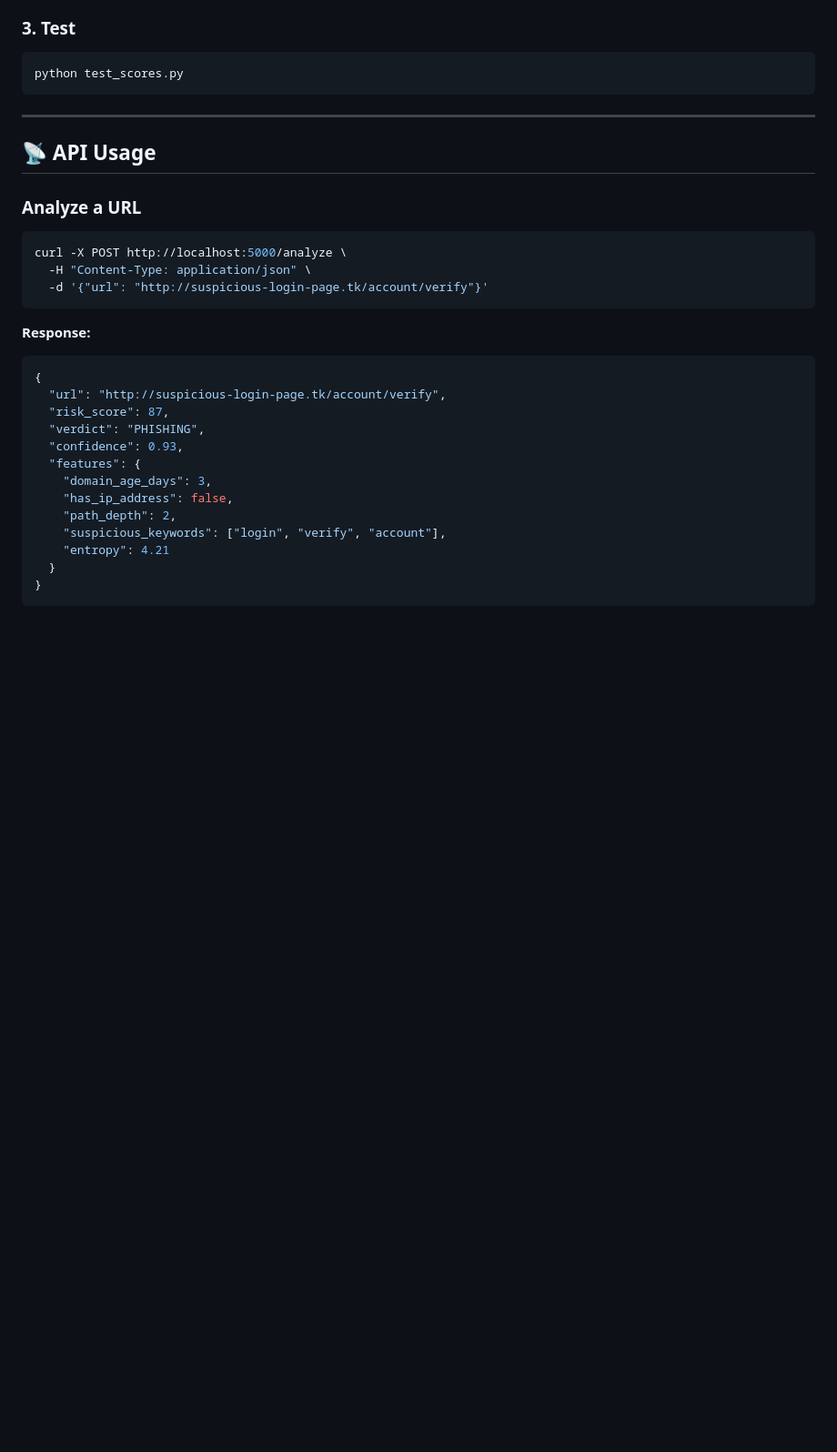
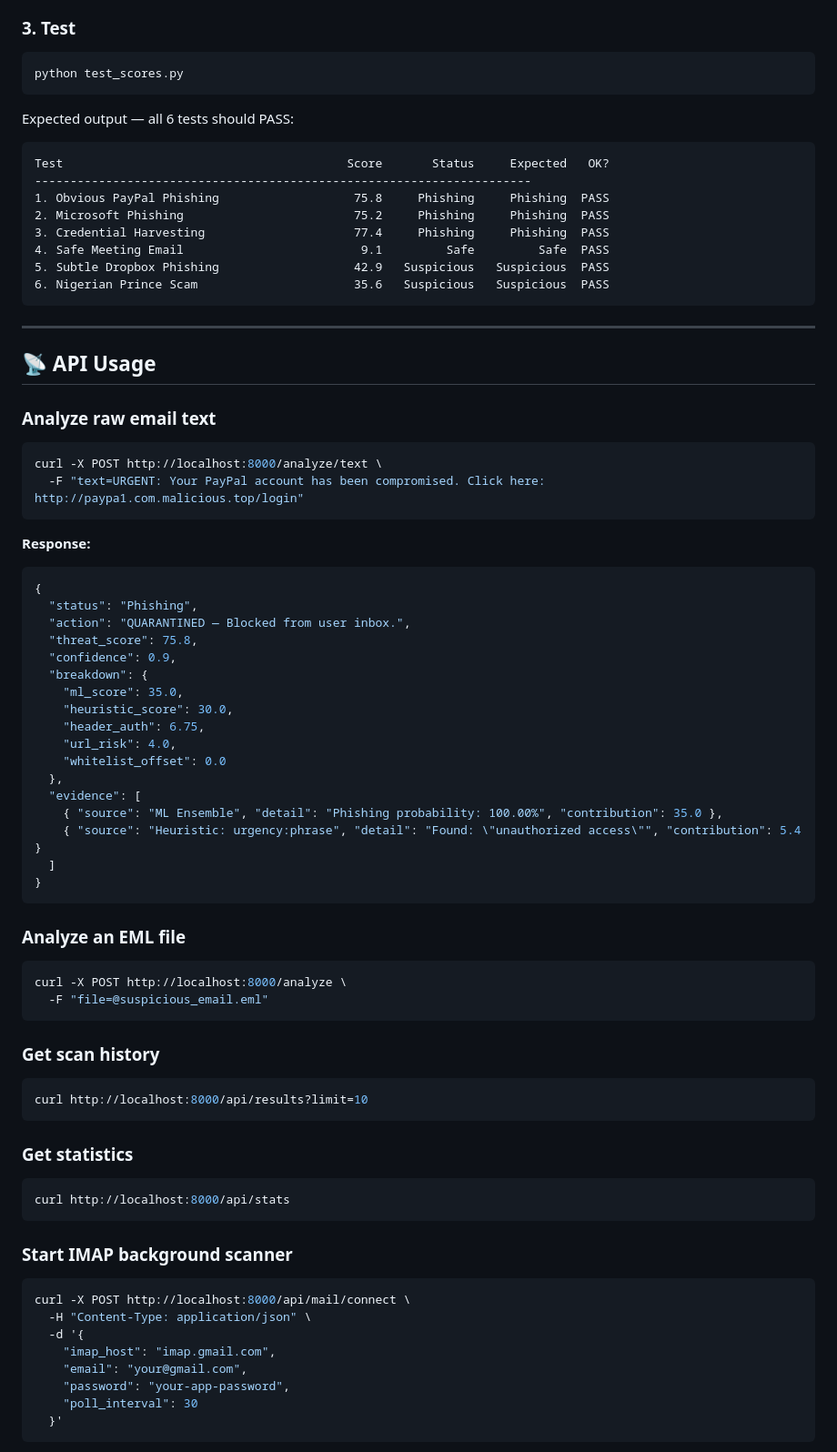
Before and after one commit to hackergovind/phishing-analyzer, a Markdown page: README.md, the part around one of its changes. Shown at 91% size. Rendered like a GitHub page; blank space fills up the shorter version.

Commit message:
fix: update README - Flask to FastAPI, fix port, project structure, API docs, and add full feature table

````diff
--- a/README.md
+++ b/README.md
@@ -80,30 +91,80 @@ Open **http://localhost:5000** for the web dashboard.
 python test_scores.py
 ```
 
+Expected output — all 6 tests should PASS:
+
+```
+Test                                        Score       Status     Expected   OK?
+----------------------------------------------------------------------
+1. Obvious PayPal Phishing                   75.8     Phishing     Phishing  PASS
+2. Microsoft Phishing                        75.2     Phishing     Phishing  PASS
+3. Credential Harvesting                     77.4     Phishing     Phishing  PASS
+4. Safe Meeting Email                         9.1         Safe         Safe  PASS
+5. Subtle Dropbox Phishing                   42.9   Suspicious   Suspicious  PASS
+6. Nigerian Prince Scam                      35.6   Suspicious   Suspicious  PASS
+```
+
 ---
 
 ## 📡 API Usage
 
-### Analyze a URL
+### Analyze raw email text
 
 ```bash
-curl -X POST http://localhost:5000/analyze \
-  -H "Content-Type: application/json" \
-  -d '{"url": "http://suspicious-login-page.tk/account/verify"}'
+curl -X POST http://localhost:8000/analyze/text \
+  -F "text=URGENT: Your PayPal account has been compromised. Click here: http://paypa1.com.malicious.top/login"
 ```
 
 **Response:**
 ```json
 {
-  "url": "http://suspicious-login-page.tk/account/verify",
-  "risk_score": 87,
-  "verdict": "PHISHING",
-  "confidence": 0.93,
-  "features": {
-    "domain_age_days": 3,
-    "has_ip_address": false,
-    "path_depth": 2,
-    "suspicious_keywords": ["login", "verify", "account"],
-    "entropy": 4.21
-  }
+  "status": "Phishing",
+  "action": "QUARANTINED — Blocked from user inbox.",
+  "threat_score": 75.8,
+  "confidence": 0.9,
+  "breakdown": {
+    "ml_score": 35.0,
+    "heuristic_score": 30.0,
+    "header_auth": 6.75,
+    "url_risk": 4.0,
+    "whitelist_offset": 0.0
+  },
+  "evidence": [
+    { "source": "ML Ensemble", "detail": "Phishing probability: 100.00%", "contribution": 35.0 },
+    { "source": "Heuristic: urgency:phrase", "detail": "Found: \"unauthorized access\"", "contribution": 5.4 }
+  ]
 }
+```
+
+### Analyze an EML file
+
+```bash
+curl -X POST http://localhost:8000/analyze \
+  -F "file=@suspicious_email.eml"
+```
+
+### Get scan history
+
+```bash
+curl http://localhost:8000/api/results?limit=10
+```
+
+### Get statistics
+
+```bash
+curl http://localhost:8000/api/stats
+```
+
+### Start IMAP background scanner
+
+```bash
+curl -X POST http://localhost:8000/api/mail/connect \
+  -H "Content-Type: application/json" \
+  -d '{
+    "imap_host": "imap.gmail.com",
+    "email": "your@gmail.com",
+    "password": "your-app-password",
+    "poll_interval": 30
+  }'
+```
+
````
Also changed, not shown: other parts of README.md (+64 -26 lines).
